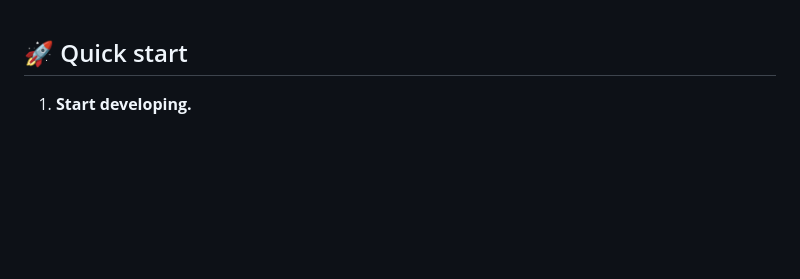
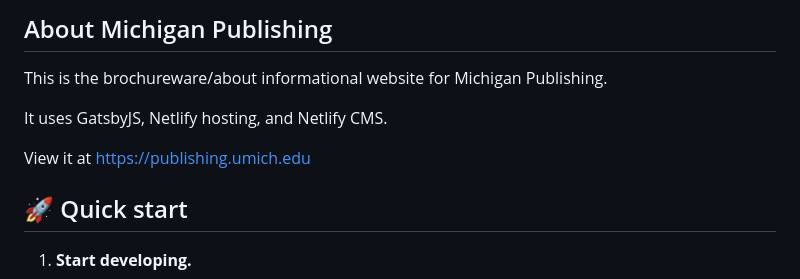
Before and after one commit to mlibrary/about-publishing, a Markdown page: README.md, the part around the change. Drawn GitHub-style; blank space fills up the shorter version.

```diff
--- a/README.md
+++ b/README.md
@@ -1,3 +1,11 @@
+## About Michigan Publishing
+This is the brochureware/about informational website for Michigan Publishing.
+
+It uses GatsbyJS, Netlify hosting, and Netlify CMS.
+
+View it at https://publishing.umich.edu
+
+
 ## 🚀 Quick start
 
 1.  **Start developing.**
```
